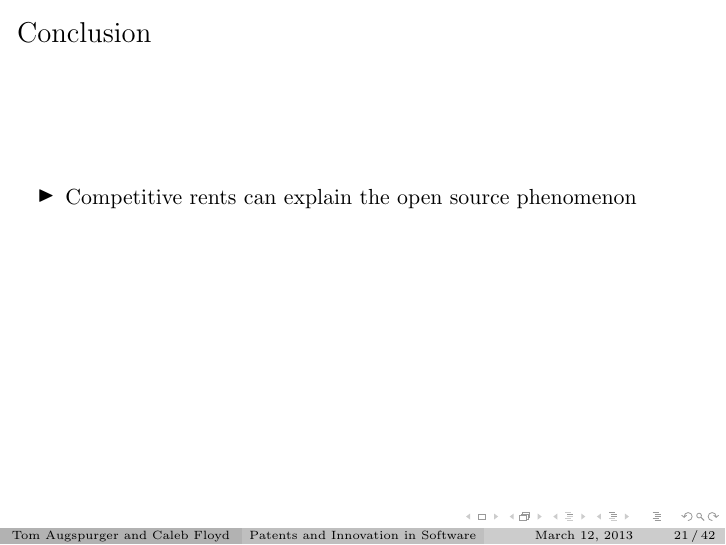
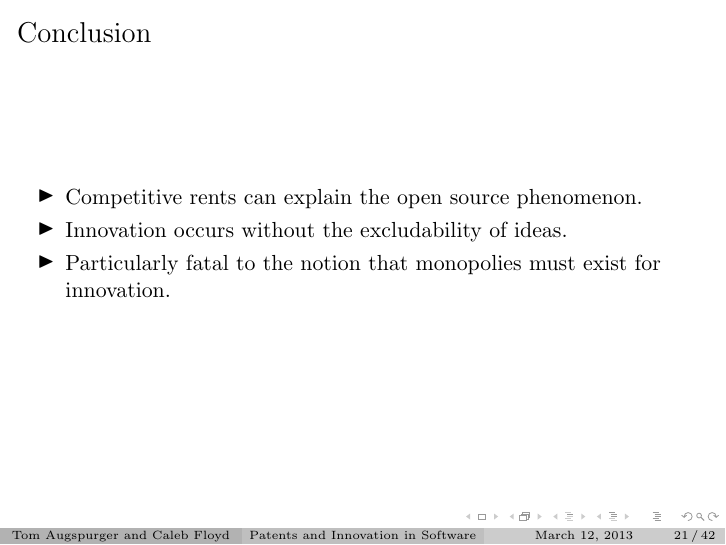
Before and after one commit to TomAugspurger/software, LaTeX slides (presentation/patents_and_innovation_slides.tex): page 55 of 112 before the commit and page 57 of 114 after it. Compiled offline with pdfLaTeX.

Commit message:
conclusion

```diff
--- a/presentation/patents_and_innovation_slides.tex
+++ b/presentation/patents_and_innovation_slides.tex
@@ -294,7 +294,9 @@
 \begin{frame}[t]\frametitle{Conclusion}
   \vspace{20mm}
   \begin{itemize}
-    \item<+-> Competitive rents can explain the open source phenomenon
+    \item<+-> Competitive rents can explain the open source phenomenon.
+	\item<+-> Innovation occurs without the excludability of ideas.
+	\item<+-> Particularly fatal to the notion that monopolies must exist for innovation.
   \end{itemize}
 \end{frame}
 
```
